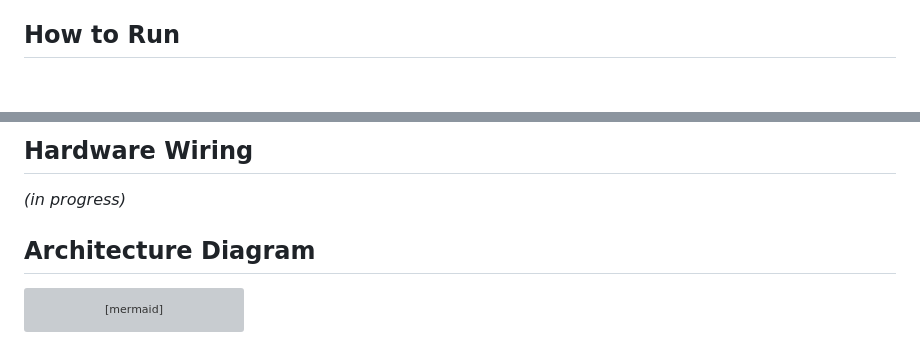
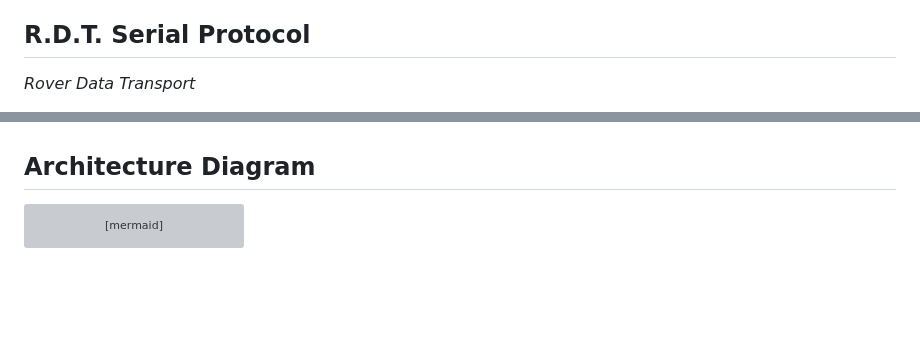
Before and after one commit to paulantofe/D.A.R.T., a Markdown page: README.md, 2 parts joined by grey strips. Rendered like a GitHub page; blank space fills up the shorter version; grey boxes are pictures that could not be loaded.

Commit message:
docs: add RDT protocol architecture

````diff
--- a/README.md
+++ b/README.md
@@ -21,5 +21,6 @@ Originally conceived as a university project, this repository represents a pursu
 * **mDNS Discovery:** Plug-and-play network access via `http://dart.local`, eliminating the need for hardcoded IPs or Serial Monitor debugging.
 * **Magnetic Quick-Release Bodywork:** Custom 3D-printed shell secured with neodymium magnets for instant hardware access and LED diagnostics
 
-## How to Run
+## **R.D.T.** Serial Protocol
+*Rover Data Transport*
 
@@ -27,7 +129,4 @@ Originally conceived as a university project, this repository represents a pursu
 
-## Hardware Wiring
-
-*(in progress)*
 
 ## Architecture Diagram
 ```mermaid
````
Also changed, not shown: other parts of README.md (+102 -1 lines).
